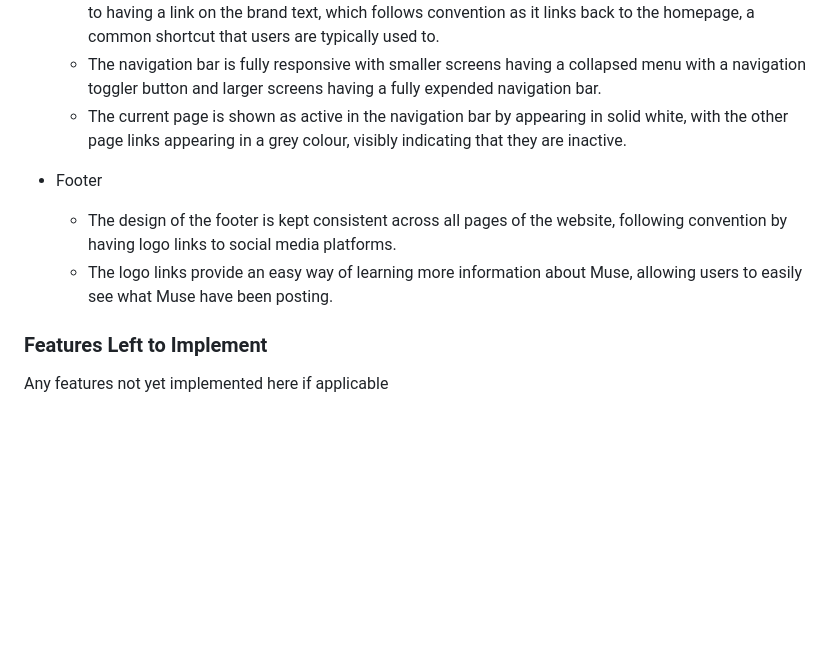
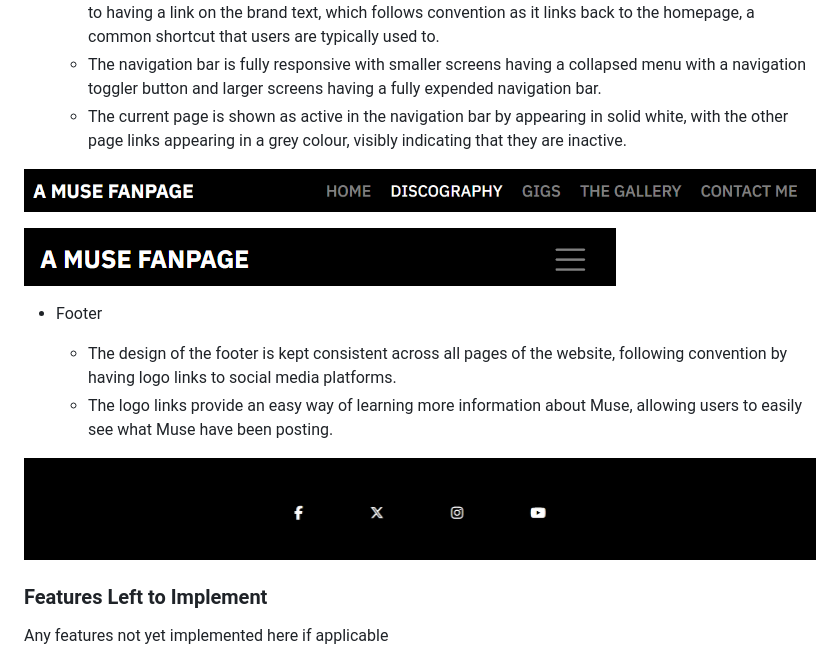
Before and after one commit to 99bjacko/milestone-project-1, a Markdown page: README.md, the part around the change. Rendered like a GitHub page; blank space fills up the shorter version.

Commit message:
Add images to navigation and footer sections

```diff
--- a/README.md
+++ b/README.md
@@ -75,10 +75,16 @@ The typography for this project, in many ways is similar to the colour scheme. T
   - The navigation bar is fully responsive with smaller screens having a collapsed menu with a navigation toggler button and larger screens having a fully expended navigation bar.
   - The current page is shown as active in the navigation bar by appearing in solid white, with the other page links appearing in a grey colour, visibly indicating that they are inactive.
 
+![Navigation Bar Expanded](./docs/readme/navigation_expanded.png)
+
+![Navigation Bar Collapsed](./docs/readme/navigation_collapsed.png)
+
 - Footer
 
   - The design of the footer is kept consistent across all pages of the website, following convention by having logo links to social media platforms.
   - The logo links provide an easy way of learning more information about Muse, allowing users to easily see what Muse have been posting.
+
+![Footer Image](./docs/readme/footer.png)
 
 ### Features Left to Implement
 
```
